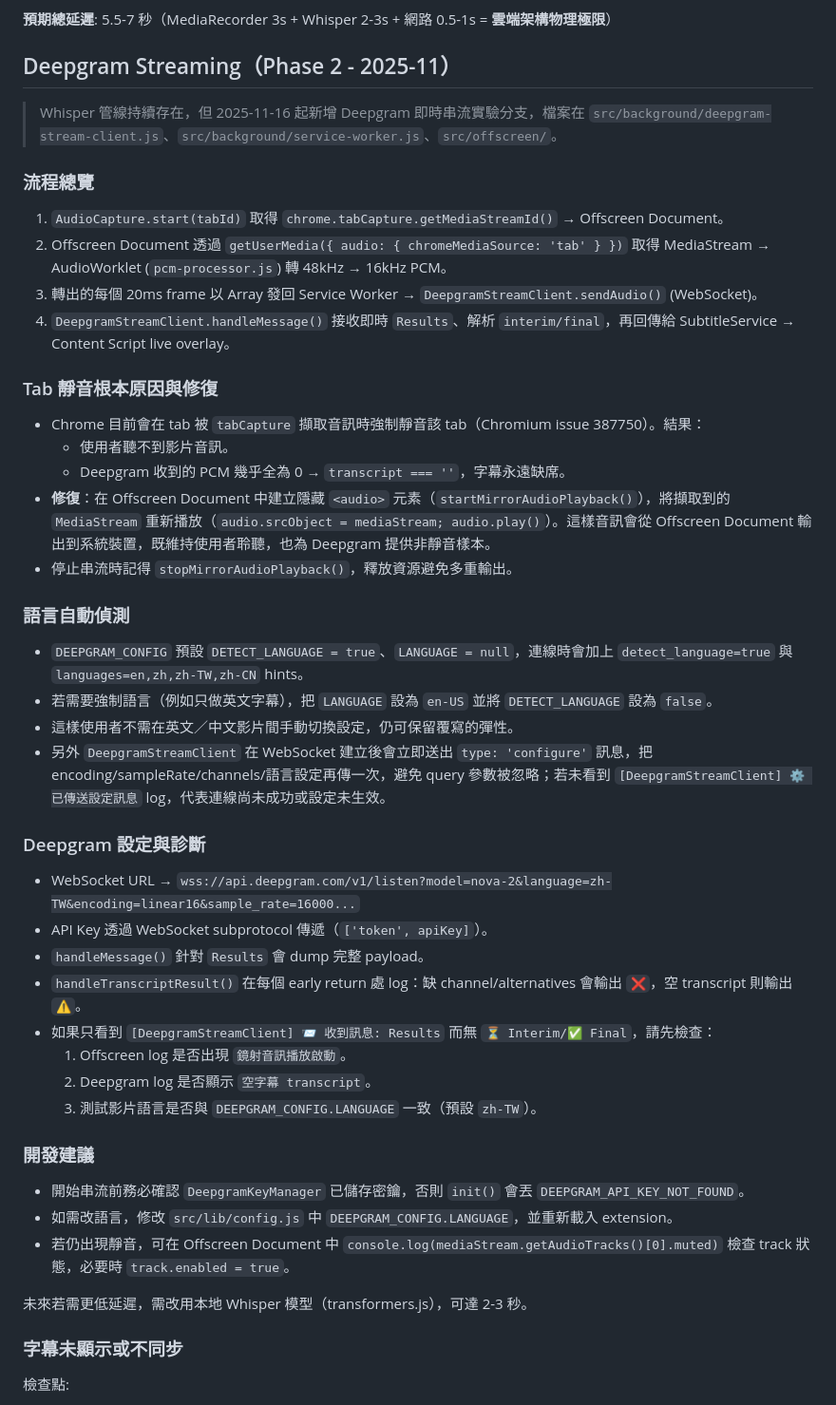
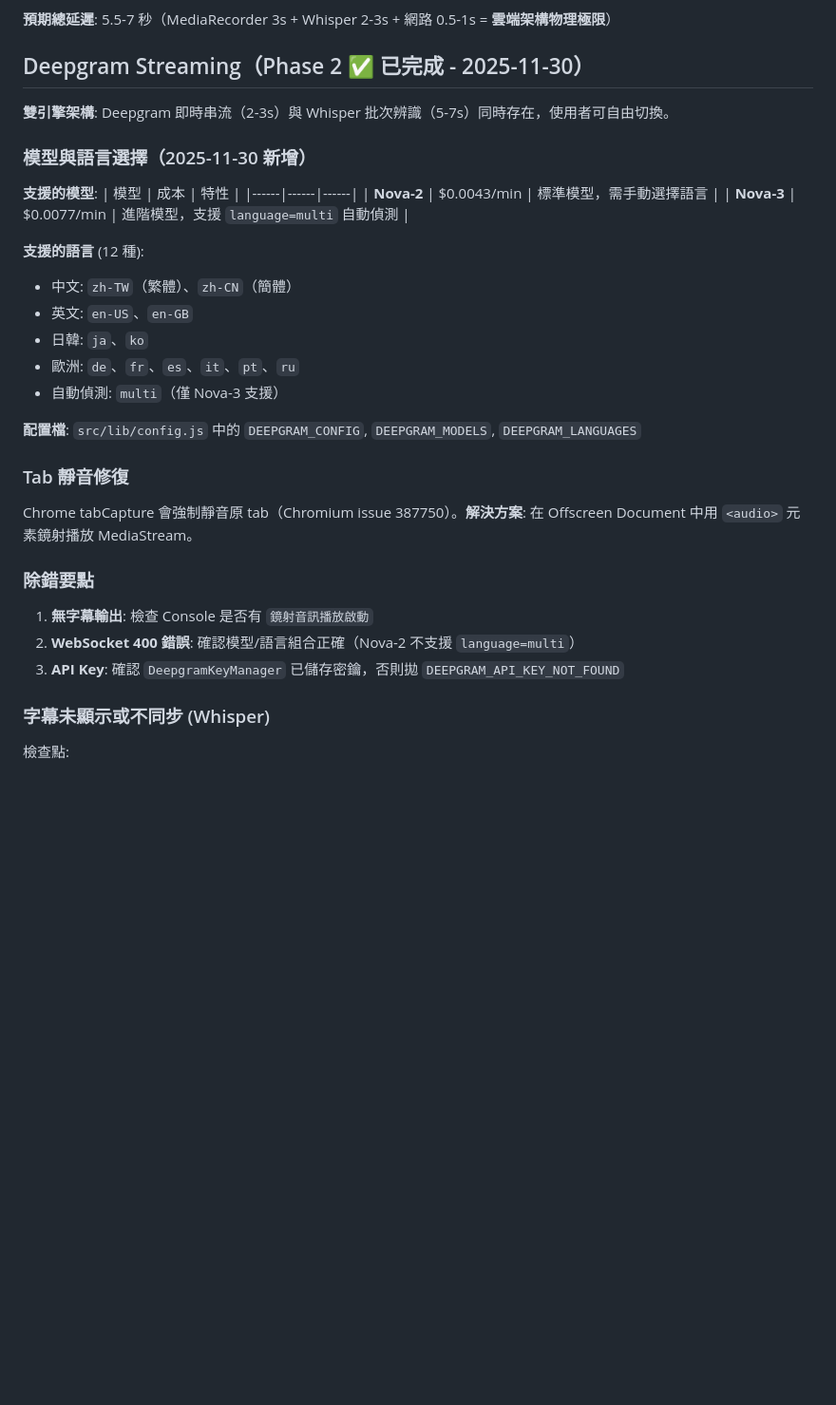
Before and after one commit to tznthou/Babel_Bridge, a Markdown page: CLAUDE.md, the part around one of its changes. Shown at 95% size. Rendered like a GitHub page; blank space fills up the shorter version.

```diff
--- a/CLAUDE.md
+++ b/CLAUDE.md
@@ -318,47 +324,38 @@ refactor: simplify error handling
 
 **預期總延遲**: 5.5-7 秒（MediaRecorder 3s + Whisper 2-3s + 網路 0.5-1s = **雲端架構物理極限**）
 
-## Deepgram Streaming（Phase 2 - 2025-11）
+## Deepgram Streaming（Phase 2 ✅ 已完成 - 2025-11-30）
 
-> Whisper 管線持續存在，但 2025-11-16 起新增 Deepgram 即時串流實驗分支，檔案在 `src/background/deepgram-stream-client.js`、`src/background/service-worker.js`、`src/offscreen/`。
+**雙引擎架構**: Deepgram 即時串流（2-3s）與 Whisper 批次辨識（5-7s）同時存在，使用者可自由切換。
 
-### 流程總覽
-1. `AudioCapture.start(tabId)` 取得 `chrome.tabCapture.getMediaStreamId()` → Offscreen Document。
-2. Offscreen Document 透過 `getUserMedia({ audio: { chromeMediaSource: 'tab' } })` 取得 MediaStream → AudioWorklet (`pcm-processor.js`) 轉 48kHz → 16kHz PCM。
-3. 轉出的每個 20ms frame 以 Array<Int16> 發回 Service Worker → `DeepgramStreamClient.sendAudio()` (WebSocket)。
-4. `DeepgramStreamClient.handleMessage()` 接收即時 `Results`、解析 `interim/final`，再回傳給 SubtitleService → Content Script live overlay。
+### 模型與語言選擇（2025-11-30 新增）
 
-### Tab 靜音根本原因與修復
-- Chrome 目前會在 tab 被 `tabCapture` 擷取音訊時強制靜音該 tab（Chromium issue 387750）。結果：
-  - 使用者聽不到影片音訊。
-  - Deepgram 收到的 PCM 幾乎全為 0 → `transcript === ''`，字幕永遠缺席。
-- **修復**：在 Offscreen Document 中建立隱藏 `<audio>` 元素（`startMirrorAudioPlayback()`），將擷取到的 `MediaStream` 重新播放（`audio.srcObject = mediaStream; audio.play()`）。這樣音訊會從 Offscreen Document 輸出到系統裝置，既維持使用者聆聽，也為 Deepgram 提供非靜音樣本。
-- 停止串流時記得 `stopMirrorAudioPlayback()`，釋放資源避免多重輸出。
+**支援的模型**:
+| 模型 | 成本 | 特性 |
+|------|------|------|
+| **Nova-2** | $0.0043/min | 標準模型，需手動選擇語言 |
+| **Nova-3** | $0.0077/min | 進階模型，支援 `language=multi` 自動偵測 |
 
-### 語言自動偵測
-- `DEEPGRAM_CONFIG` 預設 `DETECT_LANGUAGE = true`、`LANGUAGE = null`，連線時會加上 `detect_language=true` 與 `languages=en,zh,zh-TW,zh-CN` hints。
-- 若需要強制語言（例如只做英文字幕），把 `LANGUAGE` 設為 `en-US` 並將 `DETECT_LANGUAGE` 設為 `false`。
-- 這樣使用者不需在英文／中文影片間手動切換設定，仍可保留覆寫的彈性。
-- 另外 `DeepgramStreamClient` 在 WebSocket 建立後會立即送出 `type: 'configure'` 訊息，把 encoding/sampleRate/channels/語言設定再傳一次，避免 query 參數被忽略；若未看到 `[DeepgramStreamClient] ⚙️ 已傳送設定訊息` log，代表連線尚未成功或設定未生效。
+**支援的語言** (12 種):
+- 中文: `zh-TW`（繁體）、`zh-CN`（簡體）
+- 英文: `en-US`、`en-GB`
+- 日韓: `ja`、`ko`
+- 歐洲: `de`、`fr`、`es`、`it`、`pt`、`ru`
+- 自動偵測: `multi`（僅 Nova-3 支援）
 
-### Deepgram 設定與診斷
-- WebSocket URL → `wss://api.deepgram.com/v1/listen?model=nova-2&language=zh-TW&encoding=linear16&sample_rate=16000...`
-- API Key 透過 WebSocket subprotocol 傳遞（`['token', apiKey]`）。
-- `handleMessage()` 針對 `Results` 會 dump 完整 payload。
-- `handleTranscriptResult()` 在每個 early return 處 log：缺 channel/alternatives 會輸出 `❌`，空 transcript 則輸出 `⚠️`。
-- 如果只看到 `[DeepgramStreamClient] 📨 收到訊息: Results` 而無 `⏳ Interim/✅ Final`，請先檢查：
-  1. Offscreen log 是否出現 `鏡射音訊播放啟動`。
-  2. Deepgram log 是否顯示 `空字幕 transcript`。
-  3. 測試影片語言是否與 `DEEPGRAM_CONFIG.LANGUAGE` 一致（預設 `zh-TW`）。
+**配置檔**: `src/lib/config.js` 中的 `DEEPGRAM_CONFIG`, `DEEPGRAM_MODELS`, `DEEPGRAM_LANGUAGES`
 
-### 開發建議
-- 開始串流前務必確認 `DeepgramKeyManager` 已儲存密鑰，否則 `init()` 會丟 `DEEPGRAM_API_KEY_NOT_FOUND`。
-- 如需改語言，修改 `src/lib/config.js` 中 `DEEPGRAM_CONFIG.LANGUAGE`，並重新載入 extension。
-- 若仍出現靜音，可在 Offscreen Document 中 `console.log(mediaStream.getAudioTracks()[0].muted)` 檢查 track 狀態，必要時 `track.enabled = true`。
+### Tab 靜音修復
 
-未來若需更低延遲，需改用本地 Whisper 模型（transformers.js），可達 2-3 秒。
+Chrome tabCapture 會強制靜音原 tab（Chromium issue 387750）。**解決方案**: 在 Offscreen Document 中用 `<audio>` 元素鏡射播放 MediaStream。
 
-### 字幕未顯示或不同步
+### 除錯要點
+
+1. **無字幕輸出**: 檢查 Console 是否有 `鏡射音訊播放啟動`
+2. **WebSocket 400 錯誤**: 確認模型/語言組合正確（Nova-2 不支援 `language=multi`）
+3. **API Key**: 確認 `DeepgramKeyManager` 已儲存密鑰，否則拋 `DEEPGRAM_API_KEY_NOT_FOUND`
+
+### 字幕未顯示或不同步 (Whisper)
 檢查點:
 1. **VideoMonitor 是否附加** - Console 應顯示 `[VideoMonitor] 已附加到 video 元素`
 2. **Segments 是否接收** - Console 應顯示 `[ContentScript] 接收字幕資料`
```
Also changed, not shown: other parts of CLAUDE.md (+68 -98 lines).
